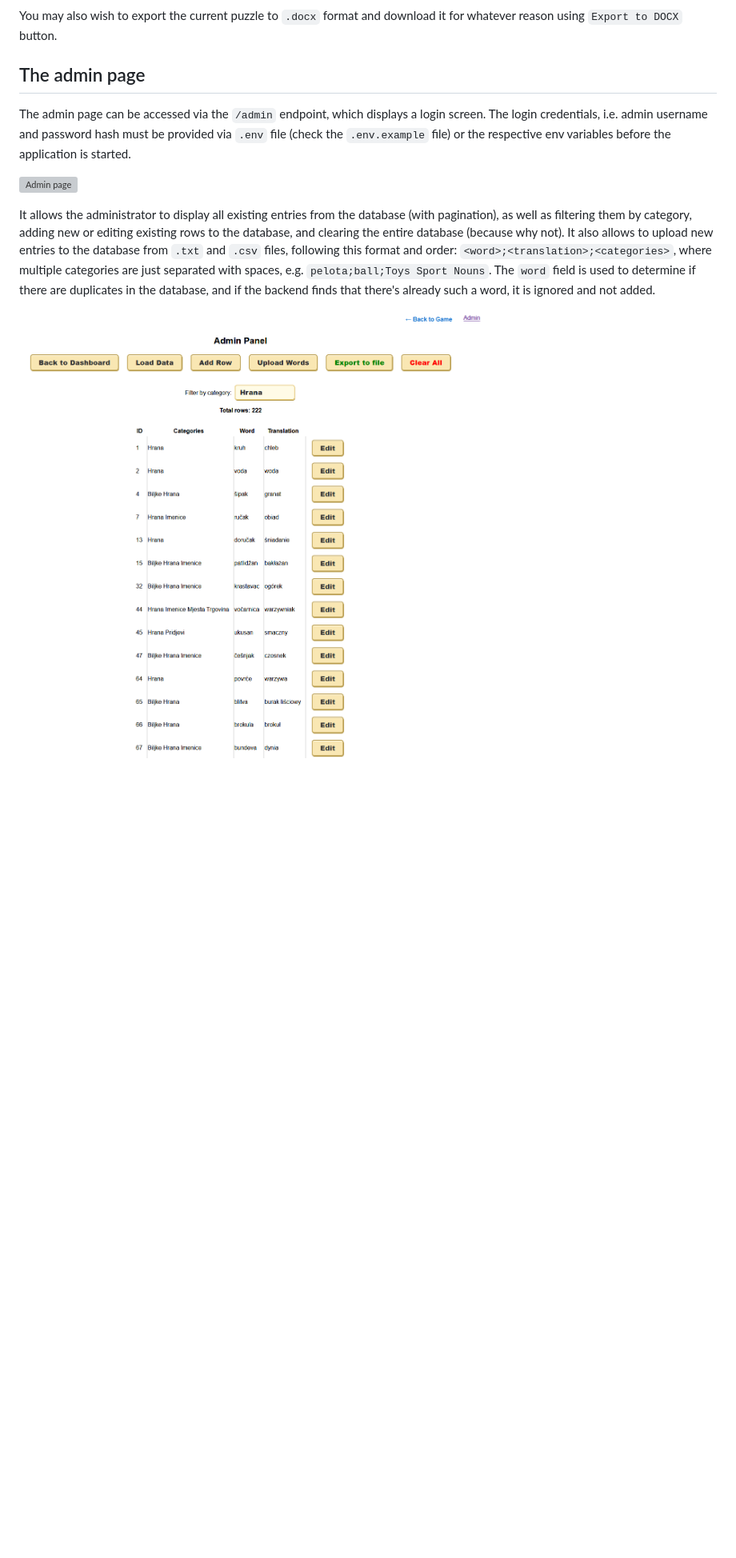
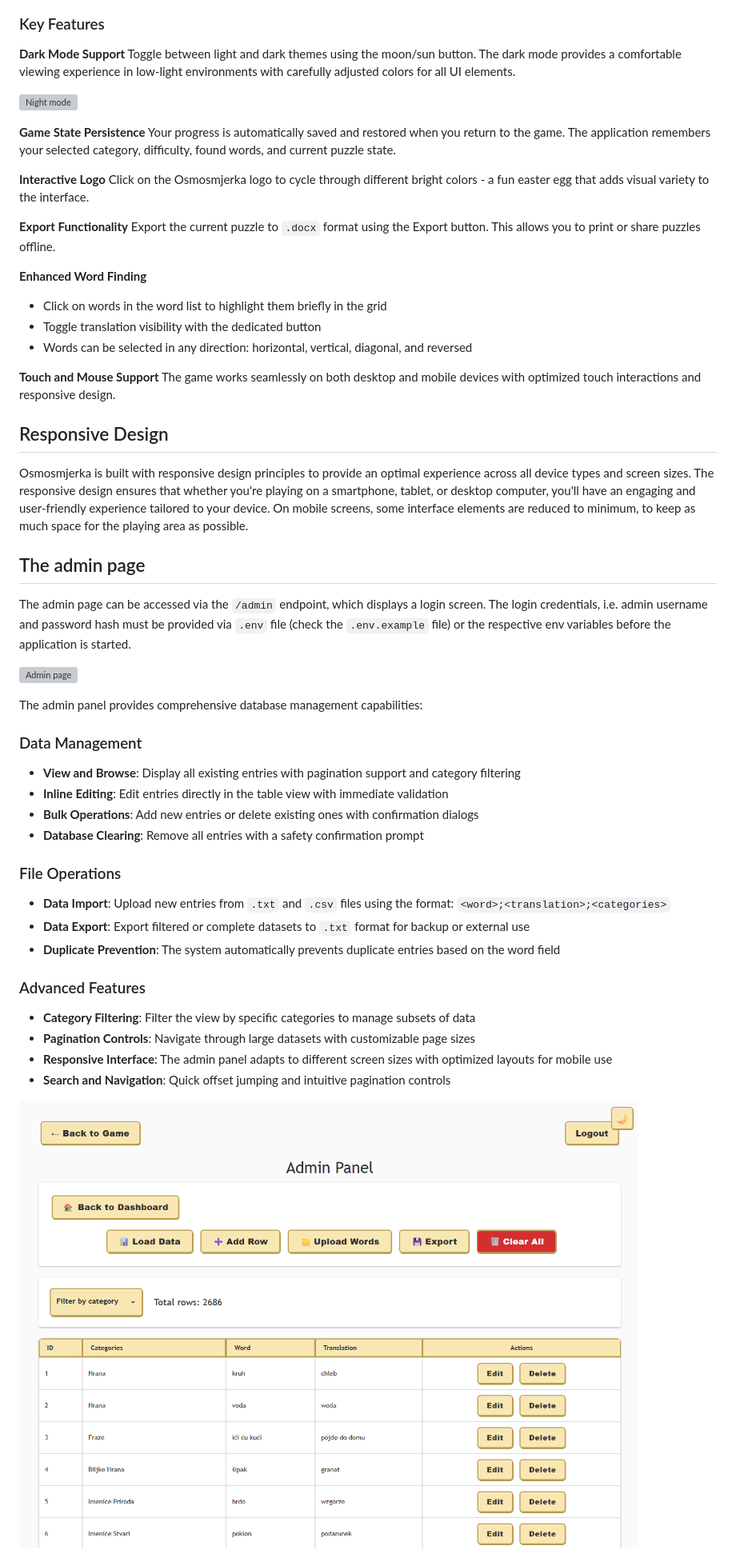
Before and after one commit to bartekmp/osmosmjerka, a Markdown page: README.md, the part around one of its changes. Shown at 80% size. GitHub-like rendering; pictures changed too: docs/assets/osmosmjerka-admin-view.png; blank space fills up the shorter version; grey boxes are pictures that could not be loaded.

```diff
--- a/README.md
+++ b/README.md
@@ -23,13 +30,58 @@ When all words are discovered, the game ends and allows to load a new puzzle.
 
 ![Won round](docs/assets/osmosmjerka-won-round.png)
 
-You may also wish to export the current puzzle to `.docx` format and download it for whatever reason using `Export to DOCX` button.
+### Key Features
+
+**Dark Mode Support**
+Toggle between light and dark themes using the moon/sun button. The dark mode provides a comfortable viewing experience in low-light environments with carefully adjusted colors for all UI elements.
+
+![Night mode](docs/assets/osmosmjerka-nightmode.gif)
+
+**Game State Persistence**
+Your progress is automatically saved and restored when you return to the game. The application remembers your selected category, difficulty, found words, and current puzzle state.
+
+**Interactive Logo**
+Click on the Osmosmjerka logo to cycle through different bright colors - a fun easter egg that adds visual variety to the interface.
+
+**Export Functionality**
+Export the current puzzle to `.docx` format using the Export button. This allows you to print or share puzzles offline.
+
+**Enhanced Word Finding**
+- Click on words in the word list to highlight them briefly in the grid
+- Toggle translation visibility with the dedicated button
+- Words can be selected in any direction: horizontal, vertical, diagonal, and reversed
+
+**Touch and Mouse Support**
+The game works seamlessly on both desktop and mobile devices with optimized touch interactions and responsive design.
+
+## Responsive Design
+
+Osmosmjerka is built with responsive design principles to provide an optimal experience across all device types and screen sizes.
+The responsive design ensures that whether you're playing on a smartphone, tablet, or desktop computer, you'll have an engaging and user-friendly experience tailored to your device.
+On mobile screens, some interface elements are reduced to minimum, to keep as much space for the playing area as possible.
 
 ## The admin page
 The admin page can be accessed via the `/admin` endpoint, which displays a login screen. The login credentials, i.e. admin username and password hash must be provided via `.env` file (check the `.env.example` file) or the respective env variables before the application is started.
 
 ![Admin page](docs/assets/osmosmjerka-admin.gif)
 
-It allows the administrator to display all existing entries from the database (with pagination), as well as filtering them by category, adding new or editing existing rows to the database, and clearing the entire database (because why not). It also allows to upload new entries to the database from `.txt` and `.csv` files, following this format and order: `<word>;<translation>;<categories>`, where multiple categories are just separated with spaces, e.g. `pelota;ball;Toys Sport Nouns`. The `word` field is used to determine if there are duplicates in the database, and if the backend finds that there's already such a word, it is ignored and not added.
+The admin panel provides comprehensive database management capabilities:
+
+### Data Management
+- **View and Browse**: Display all existing entries with pagination support and category filtering
+- **Inline Editing**: Edit entries directly in the table view with immediate validation
+- **Bulk Operations**: Add new entries or delete existing ones with confirmation dialogs
+- **Database Clearing**: Remove all entries with a safety confirmation prompt
+
+### File Operations
+- **Data Import**: Upload new entries from `.txt` and `.csv` files using the format: `<word>;<translation>;<categories>`
+- **Data Export**: Export filtered or complete datasets to `.txt` format for backup or external use
+- **Duplicate Prevention**: The system automatically prevents duplicate entries based on the word field
+
+### Advanced Features
+- **Category Filtering**: Filter the view by specific categories to manage subsets of data
+- **Pagination Controls**: Navigate through large datasets with customizable page sizes
+- **Responsive Interface**: The admin panel adapts to different screen sizes with optimized layouts for mobile use
+- **Search and Navigation**: Quick offset jumping and intuitive pagination controls
 
 ![Main admin page](docs/assets/osmosmjerka-admin-view.png)
```
Also changed, not shown: other parts of README.md (+23 -14 lines), docs/assets/osmosmjerka-new-round.png, docs/assets/osmosmjerka-won-round.png, 2 other files.
